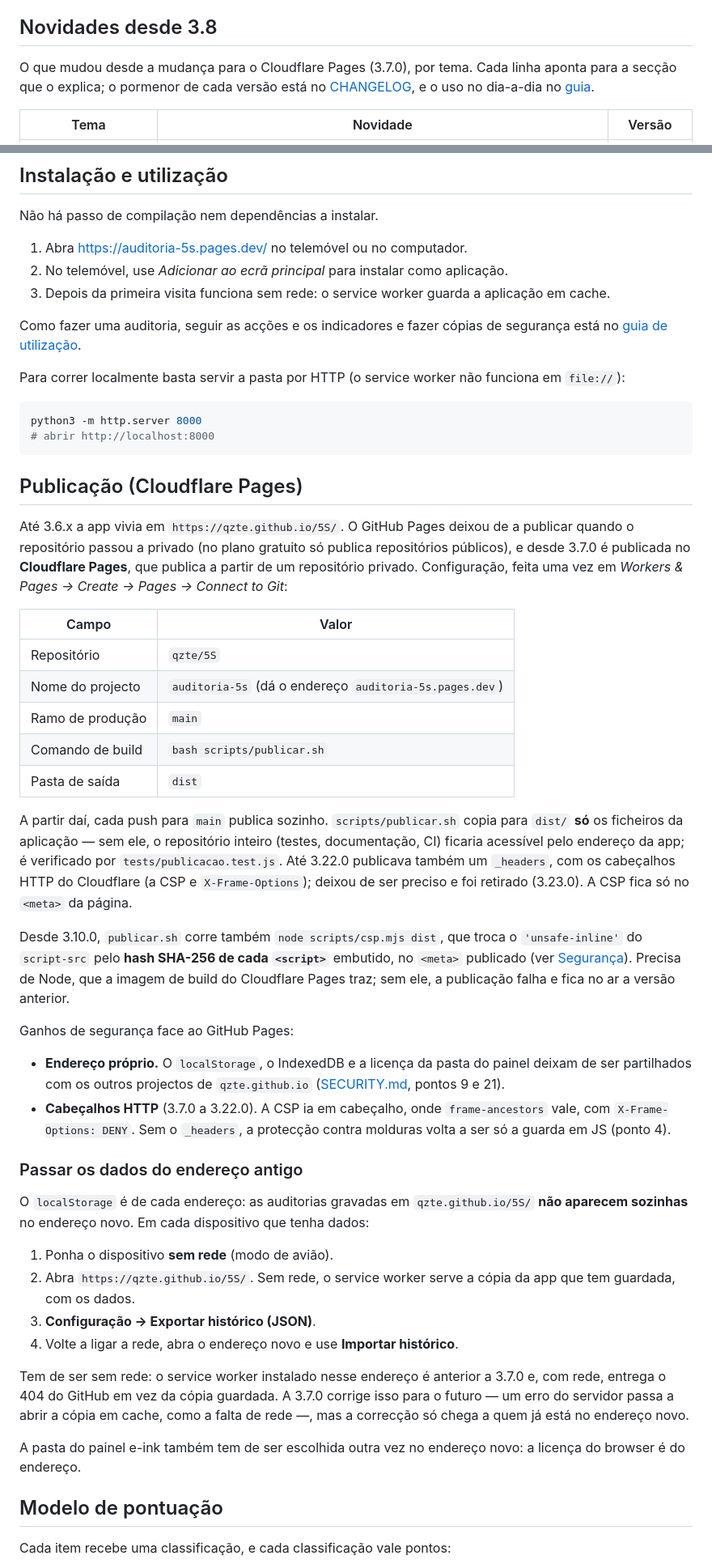
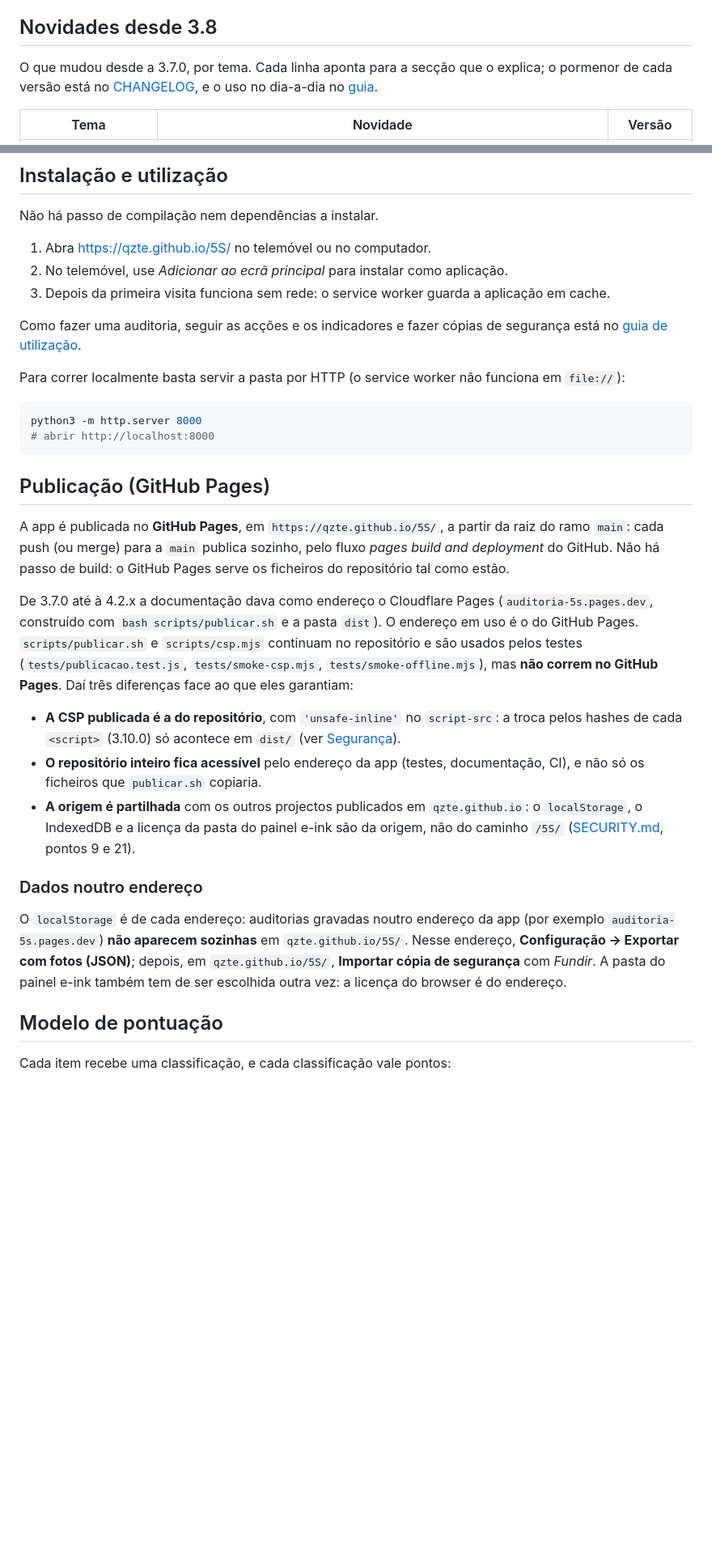
Before and after one commit to qzte/5S, a Markdown page: README.md, 2 parts joined by grey strips. Shown at 81% size. Drawn GitHub-style; blank space fills up the shorter version.

Commit message:
README: a app está em qzte.github.io/5S (GitHub Pages)
O endereço da app passa a ser https://qzte.github.io/5S/, publicada pelo
GitHub Pages a partir da raiz da main. A secção Publicação diz o que
isso muda face ao que scripts/publicar.sh e scripts/csp.mjs garantiam
(que continuam a ser usados pelos testes): a CSP publicada mantém o
'unsafe-inline', o repositório inteiro fica acessível pelo endereço e a
origem é partilhada com os outros projectos de qzte.github.io. A secção
Segurança deixa de dizer que a versão publicada usa a CSP por hashes.

Co-Authored-By: Claude Opus 5.5 <noreply@anthropic.com>
Claude-Session: https://claude.ai/code/session_01VHj2sgHtYBpTXkedWZSuvX

````diff
--- a/README.md
+++ b/README.md
@@ -60,7 +60,7 @@ rótulos dos campos, títulos — nos dois modos (3.10.0).
 
 ## Novidades desde 3.8
 
-O que mudou desde a mudança para o Cloudflare Pages (3.7.0), por tema. Cada
+O que mudou desde a 3.7.0, por tema. Cada
 linha aponta para a secção que o explica; o pormenor de cada versão está no
 [CHANGELOG](CHANGELOG.md), e o uso no dia-a-dia no [guia](GUIA.md).
 
@@ -106,7 +106,7 @@ linha aponta para a secção que o explica; o pormenor de cada versão está no
 
 Não há passo de compilação nem dependências a instalar.
 
-1. Abra https://auditoria-5s.pages.dev/ no telemóvel ou no computador.
+1. Abra https://qzte.github.io/5S/ no telemóvel ou no computador.
 2. No telemóvel, use *Adicionar ao ecrã principal* para instalar como aplicação.
 3. Depois da primeira visita funciona sem rede: o service worker guarda a aplicação em cache.
 
@@ -121,64 +121,39 @@ python3 -m http.server 8000
 # abrir http://localhost:8000
 ```
 
-## Publicação (Cloudflare Pages)
+## Publicação (GitHub Pages)
 
-Até 3.6.x a app vivia em `https://qzte.github.io/5S/`. O GitHub Pages deixou de a
-publicar quando o repositório passou a privado (no plano gratuito só publica
-repositórios públicos), e desde 3.7.0 é publicada no **Cloudflare Pages**, que
-publica a partir de um repositório privado. Configuração, feita uma vez em
-*Workers & Pages → Create → Pages → Connect to Git*:
+A app é publicada no **GitHub Pages**, em `https://qzte.github.io/5S/`, a
+partir da raiz do ramo `main`: cada push (ou merge) para a `main` publica
+sozinho, pelo fluxo *pages build and deployment* do GitHub. Não há passo de
+build: o GitHub Pages serve os ficheiros do repositório tal como estão.
 
-| Campo | Valor |
-| --- | --- |
-| Repositório | `qzte/5S` |
-| Nome do projecto | `auditoria-5s` (dá o endereço `auditoria-5s.pages.dev`) |
-| Ramo de produção | `main` |
-| Comando de build | `bash scripts/publicar.sh` |
-| Pasta de saída | `dist` |
+De 3.7.0 até à 4.2.x a documentação dava como endereço o Cloudflare Pages
+(`auditoria-5s.pages.dev`, construído com `bash scripts/publicar.sh` e a pasta
+`dist`). O endereço em uso é o do GitHub Pages. `scripts/publicar.sh` e
+`scripts/csp.mjs` continuam no repositório e são usados pelos testes
+(`tests/publicacao.test.js`, `tests/smoke-csp.mjs`, `tests/smoke-offline.mjs`),
+mas **não correm no GitHub Pages**. Daí três diferenças face ao que eles
+garantiam:
 
-A partir daí, cada push para `main` publica sozinho. `scripts/publicar.sh` copia
-para `dist/` **só** os ficheiros da aplicação — sem ele, o repositório inteiro
-(testes, documentação, CI) ficaria acessível pelo endereço da app; é verificado
-por `tests/publicacao.test.js`. Até 3.22.0 publicava também um `_headers`, com
-os cabeçalhos HTTP do Cloudflare (a CSP e `X-Frame-Options`); deixou de ser
-preciso e foi retirado (3.23.0). A CSP fica só no `<meta>` da página.
+- **A CSP publicada é a do repositório**, com `'unsafe-inline'` no
+  `script-src`: a troca pelos hashes de cada `<script>` (3.10.0) só acontece em
+  `dist/` (ver [Segurança](#segurança)).
+- **O repositório inteiro fica acessível** pelo endereço da app (testes,
+  documentação, CI), e não só os ficheiros que `publicar.sh` copiaria.
+- **A origem é partilhada** com os outros projectos publicados em
+  `qzte.github.io`: o `localStorage`, o IndexedDB e a licença da pasta do
+  painel e-ink são da origem, não do caminho `/5S/` ([SECURITY.md](SECURITY.md),
+  pontos 9 e 21).
 
-Desde 3.10.0, `publicar.sh` corre também `node scripts/csp.mjs dist`, que troca
-o `'unsafe-inline'` do `script-src` pelo **hash SHA-256 de cada `<script>`**
-embutido, no `<meta>` publicado (ver [Segurança](#segurança)).
-Precisa de Node, que a imagem de build do Cloudflare Pages traz; sem ele, a
-publicação falha e fica no ar a versão anterior.
+### Dados noutro endereço
 
-Ganhos de segurança face ao GitHub Pages:
-
-- **Endereço próprio.** O `localStorage`, o IndexedDB e a licença da pasta do
-  painel deixam de ser partilhados com os outros projectos de `qzte.github.io`
-  ([SECURITY.md](SECURITY.md), pontos 9 e 21).
-- **Cabeçalhos HTTP** (3.7.0 a 3.22.0). A CSP ia em cabeçalho, onde
-  `frame-ancestors` vale, com `X-Frame-Options: DENY`. Sem o `_headers`, a
-  protecção contra molduras volta a ser só a guarda em JS (ponto 4).
-
-### Passar os dados do endereço antigo
-
-O `localStorage` é de cada endereço: as auditorias gravadas em
-`qzte.github.io/5S/` **não aparecem sozinhas** no endereço novo. Em cada
-dispositivo que tenha dados:
-
-1. Ponha o dispositivo **sem rede** (modo de avião).
-2. Abra `https://qzte.github.io/5S/`. Sem rede, o service worker serve a cópia
-   da app que tem guardada, com os dados.
-3. **Configuração → Exportar histórico (JSON)**.
-4. Volte a ligar a rede, abra o endereço novo e use **Importar histórico**.
-
-Tem de ser sem rede: o service worker instalado nesse endereço é anterior a
-3.7.0 e, com rede, entrega o 404 do GitHub em vez da cópia guardada. A 3.7.0
-corrige isso para o futuro — um erro do servidor passa a abrir a cópia em
-cache, como a falta de rede —, mas a correcção só chega a quem já está no
-endereço novo.
-
-A pasta do painel e-ink também tem de ser escolhida outra vez no endereço novo:
-a licença do browser é do endereço.
+O `localStorage` é de cada endereço: auditorias gravadas noutro endereço da app
+(por exemplo `auditoria-5s.pages.dev`) **não aparecem sozinhas** em
+`qzte.github.io/5S/`. Nesse endereço, **Configuração → Exportar com fotos
+(JSON)**; depois, em `qzte.github.io/5S/`, **Importar cópia de segurança** com
+*Fundir*. A pasta do painel e-ink também tem de ser escolhida outra vez: a
+licença do browser é do endereço.
 
 ## Modelo de pontuação
 
````
Also changed, not shown: other parts of README.md (+18 -16 lines).
